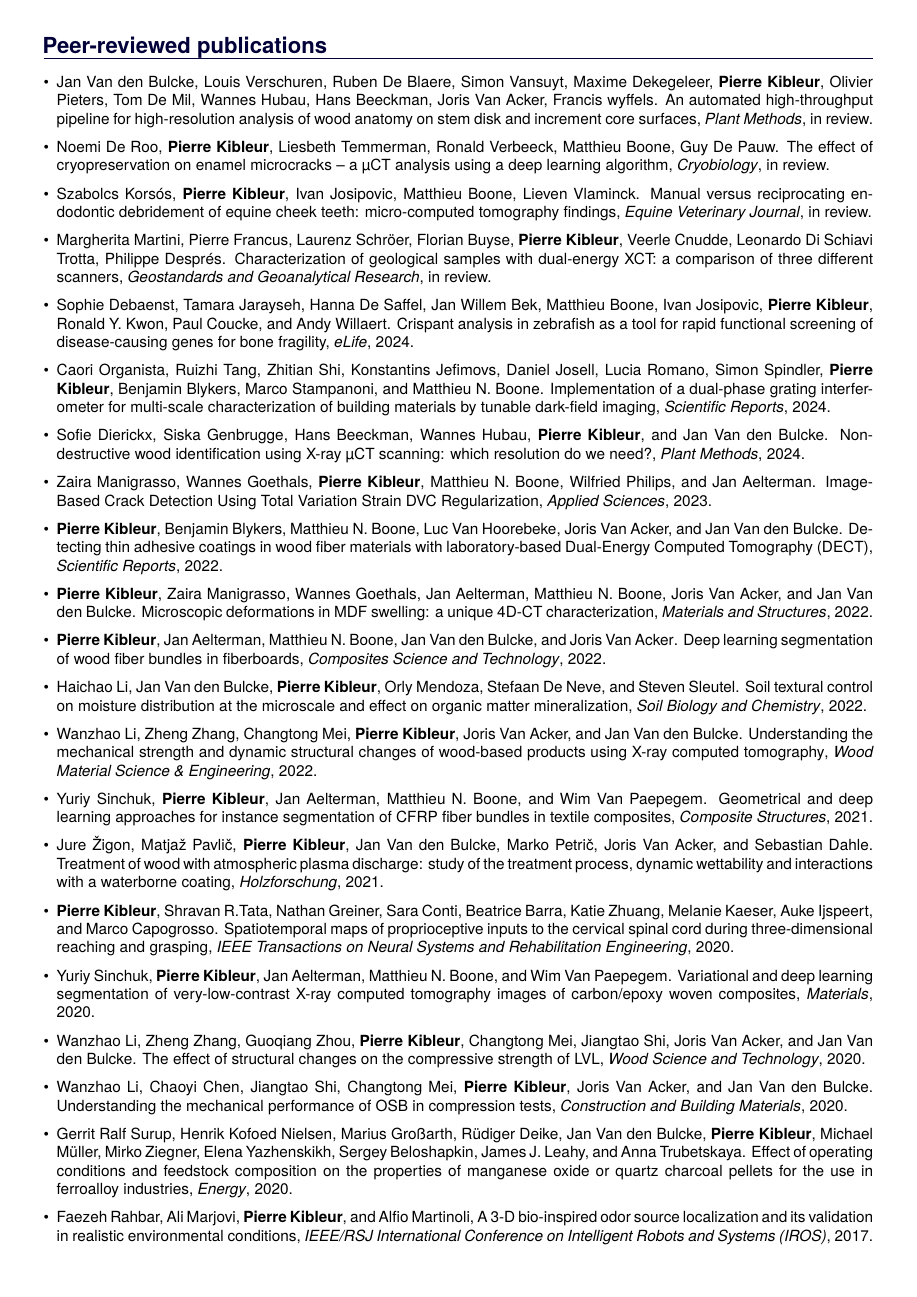
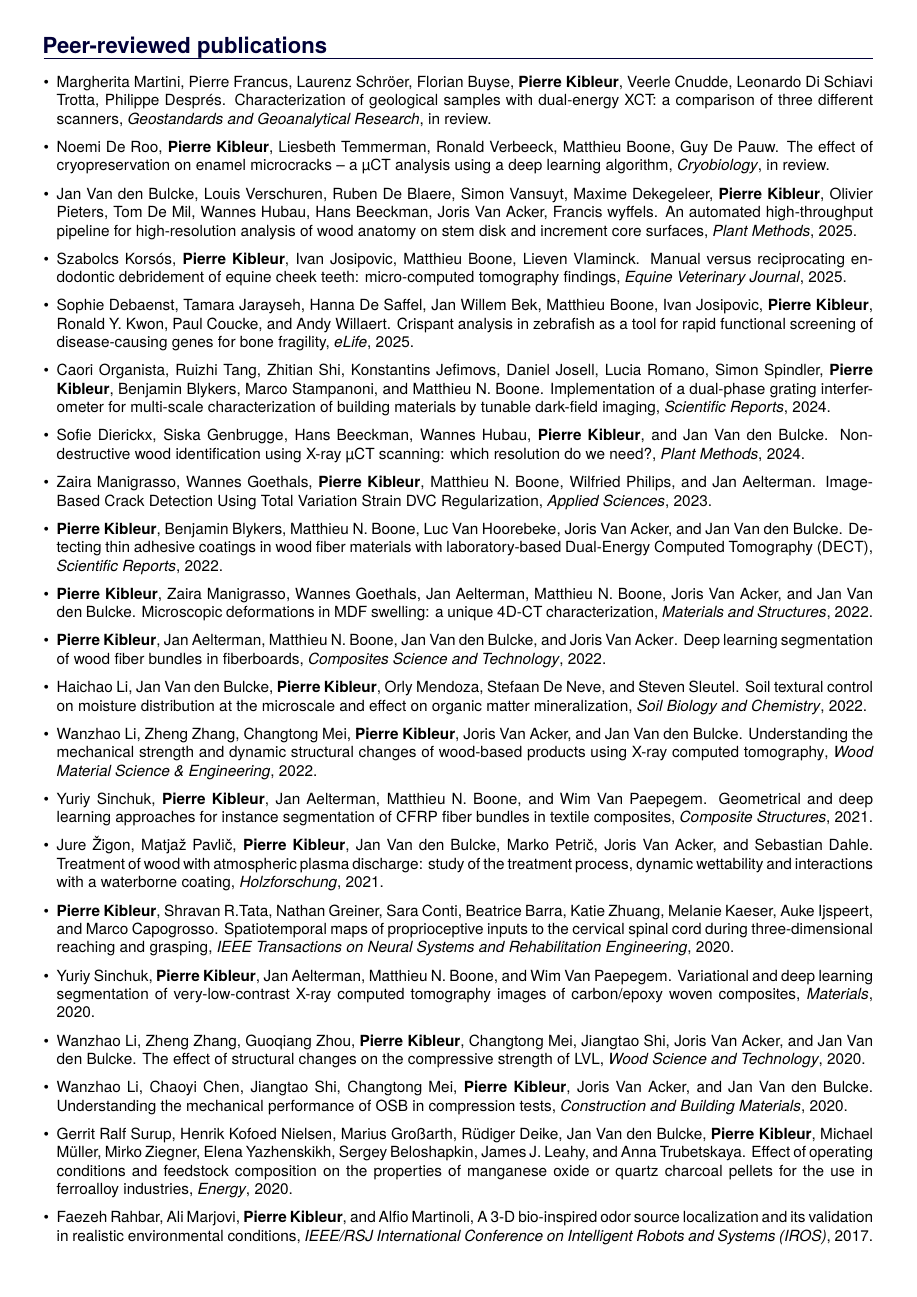
Before and after one commit to pcmkible/CV, a LaTeX book (Publications Pierre Kibleur.tex): the whole page. Compiled offline with pdfLaTeX.

Commit message:
Publi update

```diff
--- a/Publications Pierre Kibleur.tex
+++ b/Publications Pierre Kibleur.tex
@@ -6,15 +6,15 @@
 
 	\section{Peer-reviewed publications}
 	\begin{itemize}[leftmargin=*]
-		\item Jan Van den Bulcke, Louis Verschuren, Ruben De Blaere, Simon Vansuyt, Maxime Dekegeleer, \textbf{Pierre Kibleur}, Olivier Pieters, Tom De Mil, Wannes Hubau, Hans Beeckman, Joris Van Acker, Francis wyffels. An automated high-throughput pipeline for high-resolution analysis of wood anatomy on stem disk and increment core surfaces, \emph{Plant Methods}, in review.
+		\item Margherita Martini, Pierre Francus, Laurenz Schröer, Florian Buyse, \textbf{Pierre Kibleur}, Veerle Cnudde, Leonardo Di Schiavi Trotta, Philippe Després. Characterization of geological samples with dual-energy XCT: a comparison of three different scanners, \emph{Geostandards and Geoanalytical Research}, in review.
 
 		\item Noemi De Roo, \textbf{Pierre Kibleur}, Liesbeth Temmerman, Ronald Verbeeck, Matthieu Boone, Guy De Pauw. The effect of cryopreservation on enamel microcracks – a µCT analysis using a deep learning algorithm, \emph{Cryobiology}, in review.
 
-		\item Szabolcs Korsós, \textbf{Pierre Kibleur}, Ivan Josipovic, Matthieu Boone, Lieven Vlaminck. Manual versus reciprocating endodontic debridement of equine cheek teeth: micro-computed tomography findings, \emph{Equine Veterinary Journal}, in review.
+		\item Jan Van den Bulcke, Louis Verschuren, Ruben De Blaere, Simon Vansuyt, Maxime Dekegeleer, \textbf{Pierre Kibleur}, Olivier Pieters, Tom De Mil, Wannes Hubau, Hans Beeckman, Joris Van Acker, Francis wyffels. An automated high-throughput pipeline for high-resolution analysis of wood anatomy on stem disk and increment core surfaces, \emph{Plant Methods}, 2025.
 
-		\item Margherita Martini, Pierre Francus, Laurenz Schröer, Florian Buyse, \textbf{Pierre Kibleur}, Veerle Cnudde, Leonardo Di Schiavi Trotta, Philippe Després. Characterization of geological samples with dual-energy XCT: a comparison of three different scanners, \emph{Geostandards and Geoanalytical Research}, in review.
+		\item Szabolcs Korsós, \textbf{Pierre Kibleur}, Ivan Josipovic, Matthieu Boone, Lieven Vlaminck. Manual versus reciprocating endodontic debridement of equine cheek teeth: micro-computed tomography findings, \emph{Equine Veterinary Journal}, 2025.
 
-		\item Sophie Debaenst, Tamara Jarayseh, Hanna De Saffel, Jan Willem Bek, Matthieu Boone, Ivan Josipovic, \textbf{Pierre Kibleur}, Ronald Y. Kwon, Paul Coucke, and Andy Willaert. Crispant analysis in zebrafish as a tool for rapid functional screening of disease-causing genes for bone fragility, \emph{eLife}, 2024.
+		\item Sophie Debaenst, Tamara Jarayseh, Hanna De Saffel, Jan Willem Bek, Matthieu Boone, Ivan Josipovic, \textbf{Pierre Kibleur}, Ronald Y. Kwon, Paul Coucke, and Andy Willaert. Crispant analysis in zebrafish as a tool for rapid functional screening of disease-causing genes for bone fragility, \emph{eLife}, 2025.
 
 		\item Caori Organista, Ruizhi Tang, Zhitian Shi, Konstantins Jefimovs, Daniel Josell, Lucia Romano, Simon Spindler, \textbf{Pierre Kibleur}, Benjamin Blykers, Marco Stampanoni, and Matthieu N. Boone. Implementation of a dual-phase grating interferometer for multi-scale characterization of building materials by tunable dark-field imaging, \emph{Scientific Reports}, 2024.
 
```
Also changed, not shown: Publications Pierre Kibleur.pdf.
